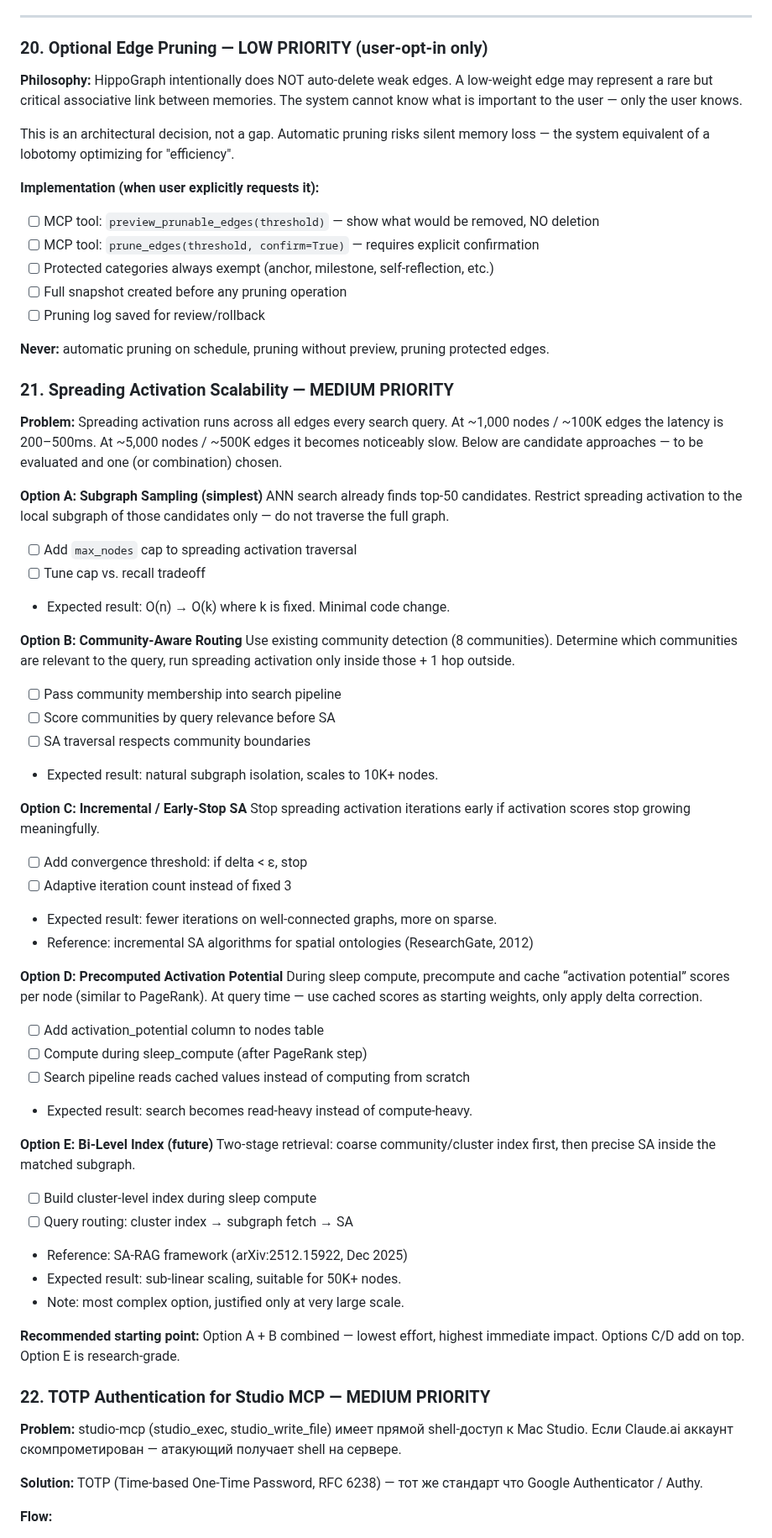
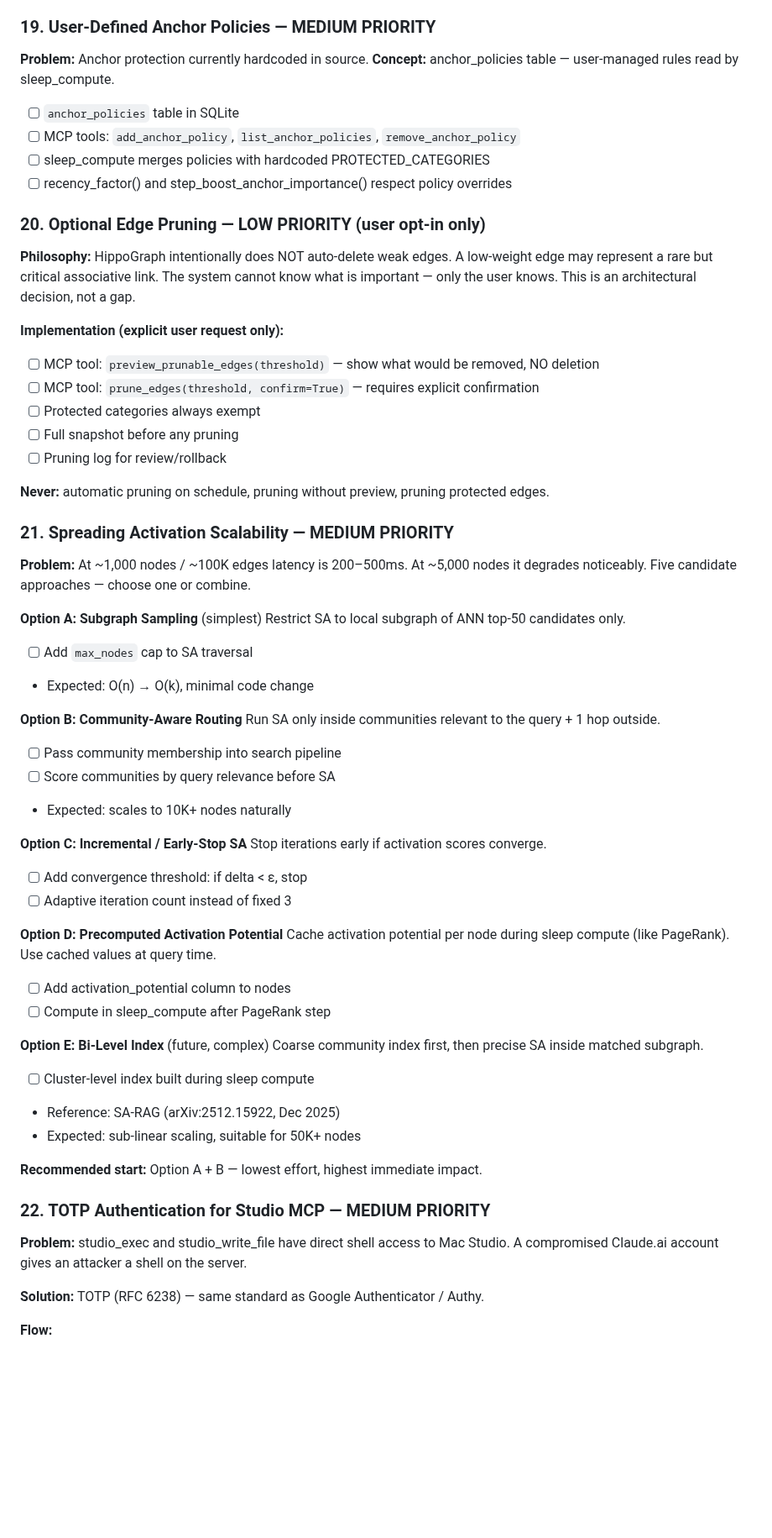
Before and after one commit to artemMprokhorov/hippograph-pro, a Markdown page: ROADMAP_PRO.md, the part around one of its changes. Shown at 84% size. GitHub-like rendering; blank space fills up the shorter version.

```diff
--- a/ROADMAP_PRO.md
+++ b/ROADMAP_PRO.md
@@ -154,71 +147,60 @@ Numbers floating without verification path.
 - [ ] Consciousness experiment framework
 
----
+### 19. User-Defined Anchor Policies — MEDIUM PRIORITY
+**Problem:** Anchor protection currently hardcoded in source.
+**Concept:** anchor_policies table — user-managed rules read by sleep_compute.
+- [ ] `anchor_policies` table in SQLite
+- [ ] MCP tools: `add_anchor_policy`, `list_anchor_policies`, `remove_anchor_policy`
+- [ ] sleep_compute merges policies with hardcoded PROTECTED_CATEGORIES
+- [ ] recency_factor() and step_boost_anchor_importance() respect policy overrides
 
+### 20. Optional Edge Pruning — LOW PRIORITY (user opt-in only)
+**Philosophy:** HippoGraph intentionally does NOT auto-delete weak edges. A low-weight edge may represent a rare but critical associative link. The system cannot know what is important — only the user knows. This is an architectural decision, not a gap.
 
-### 20. Optional Edge Pruning — LOW PRIORITY (user-opt-in only)
-
-**Philosophy:** HippoGraph intentionally does NOT auto-delete weak edges. A low-weight edge may represent a rare but critical associative link between memories. The system cannot know what is important to the user — only the user knows.
-
-This is an architectural decision, not a gap. Automatic pruning risks silent memory loss — the system equivalent of a lobotomy optimizing for "efficiency".
-
-**Implementation (when user explicitly requests it):**
+**Implementation (explicit user request only):**
 - [ ] MCP tool: `preview_prunable_edges(threshold)` — show what would be removed, NO deletion
 - [ ] MCP tool: `prune_edges(threshold, confirm=True)` — requires explicit confirmation
-- [ ] Protected categories always exempt (anchor, milestone, self-reflection, etc.)
-- [ ] Full snapshot created before any pruning operation
-- [ ] Pruning log saved for review/rollback
+- [ ] Protected categories always exempt
+- [ ] Full snapshot before any pruning
+- [ ] Pruning log for review/rollback
 
 **Never:** automatic pruning on schedule, pruning without preview, pruning protected edges.
 
+### 21. Spreading Activation Scalability — MEDIUM PRIORITY
+**Problem:** At ~1,000 nodes / ~100K edges latency is 200–500ms. At ~5,000 nodes it degrades noticeably. Five candidate approaches — choose one or combine.
 
-### 21. Spreading Activation Scalability — MEDIUM PRIORITY
-
-**Problem:** Spreading activation runs across all edges every search query. At ~1,000 nodes / ~100K edges the latency is 200–500ms. At ~5,000 nodes / ~500K edges it becomes noticeably slow. Below are candidate approaches — to be evaluated and one (or combination) chosen.
-
-**Option A: Subgraph Sampling (simplest)**
-ANN search already finds top-50 candidates. Restrict spreading activation to the local subgraph of those candidates only — do not traverse the full graph.
-- [ ] Add `max_nodes` cap to spreading activation traversal
-- [ ] Tune cap vs. recall tradeoff
-- Expected result: O(n) → O(k) where k is fixed. Minimal code change.
+**Option A: Subgraph Sampling** (simplest)
+Restrict SA to local subgraph of ANN top-50 candidates only.
+- [ ] Add `max_nodes` cap to SA traversal
+- Expected: O(n) → O(k), minimal code change
 
 **Option B: Community-Aware Routing**
-Use existing community detection (8 communities). Determine which communities are relevant to the query, run spreading activation only inside those + 1 hop outside.
+Run SA only inside communities relevant to the query + 1 hop outside.
 - [ ] Pass community membership into search pipeline
 - [ ] Score communities by query relevance before SA
-- [ ] SA traversal respects community boundaries
-- Expected result: natural subgraph isolation, scales to 10K+ nodes.
+- Expected: scales to 10K+ nodes naturally
 
 **Option C: Incremental / Early-Stop SA**
-Stop spreading activation iterations early if activation scores stop growing meaningfully.
+Stop iterations early if activation scores converge.
 - [ ] Add convergence threshold: if delta < ε, stop
 - [ ] Adaptive iteration count instead of fixed 3
-- Expected result: fewer iterations on well-connected graphs, more on sparse.
-- Reference: incremental SA algorithms for spatial ontologies (ResearchGate, 2012)
 
 **Option D: Precomputed Activation Potential**
-During sleep compute, precompute and cache “activation potential” scores per node (similar to PageRank). At query time — use cached scores as starting weights, only apply delta correction.
-- [ ] Add activation_potential column to nodes table
-- [ ] Compute during sleep_compute (after PageRank step)
-- [ ] Search pipeline reads cached values instead of computing from scratch
-- Expected result: search becomes read-heavy instead of compute-heavy.
+Cache activation potential per node during sleep compute (like PageRank). Use cached values at query time.
+- [ ] Add activation_potential column to nodes
+- [ ] Compute in sleep_compute after PageRank step
 
-**Option E: Bi-Level Index (future)**
-Two-stage retrieval: coarse community/cluster index first, then precise SA inside the matched subgraph.
-- [ ] Build cluster-level index during sleep compute
-- [ ] Query routing: cluster index → subgraph fetch → SA
-- Reference: SA-RAG framework (arXiv:2512.15922, Dec 2025)
-- Expected result: sub-linear scaling, suitable for 50K+ nodes.
-- Note: most complex option, justified only at very large scale.
+**Option E: Bi-Level Index** (future, complex)
+Coarse community index first, then precise SA inside matched subgraph.
+- [ ] Cluster-level index built during sleep compute
+- Reference: SA-RAG (arXiv:2512.15922, Dec 2025)
+- Expected: sub-linear scaling, suitable for 50K+ nodes
 
-**Recommended starting point:** Option A + B combined — lowest effort, highest immediate impact. Options C/D add on top. Option E is research-grade.
-
-
+**Recommended start:** Option A + B — lowest effort, highest immediate impact.
 
 ### 22. TOTP Authentication for Studio MCP — MEDIUM PRIORITY
+**Problem:** studio_exec and studio_write_file have direct shell access to Mac Studio. A compromised Claude.ai account gives an attacker a shell on the server.
 
-**Problem:** studio-mcp (studio_exec, studio_write_file) имеет прямой shell-доступ к Mac Studio. Если Claude.ai аккаунт скомпрометирован — атакующий получает shell на сервере.
-
-**Solution:** TOTP (Time-based One-Time Password, RFC 6238) — тот же стандарт что Google Authenticator / Authy.
+**Solution:** TOTP (RFC 6238) — same standard as Google Authenticator / Authy.
 
 **Flow:**
```
Also changed, not shown: other parts of ROADMAP_PRO.md (+75 -141 lines).
